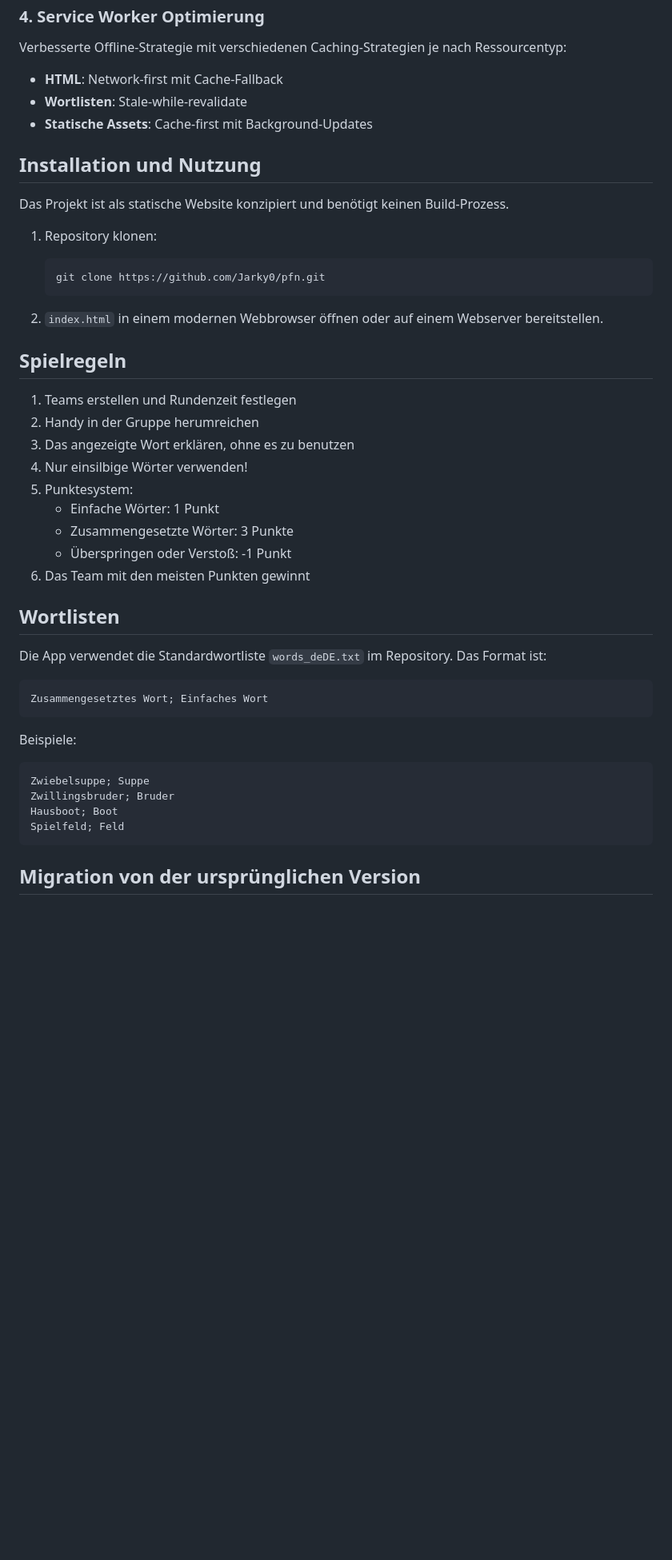
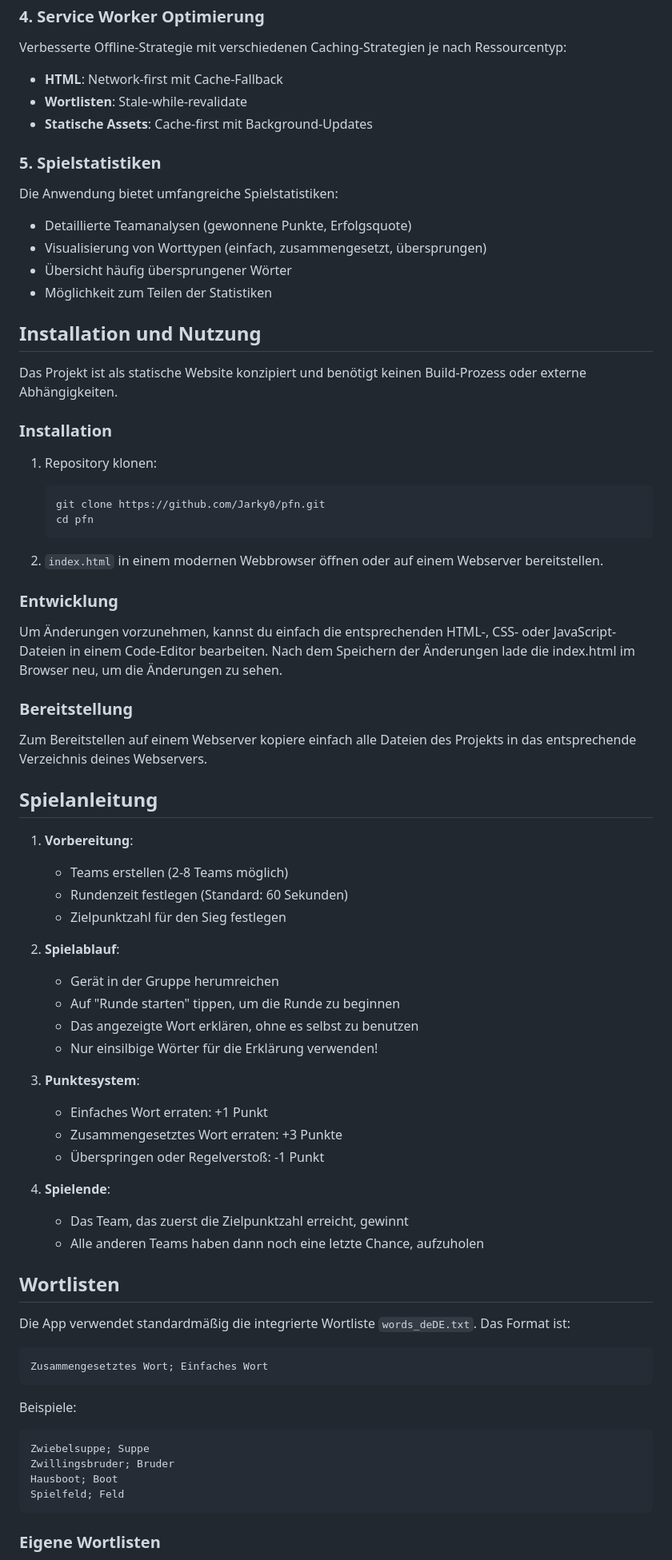
Before and after one commit to Jarky0/pfn, a Markdown page: readme.md, the part around the change printed below. Shown: that part at 80% size. Rendered like a GitHub page; blank space fills up the shorter version.

````diff
--- a/readme.md
+++ b/readme.md
@@ -89,32 +95,61 @@ Verbesserte Offline-Strategie mit verschiedenen Caching-Strategien je nach Resso
 - **Wortlisten**: Stale-while-revalidate
 - **Statische Assets**: Cache-first mit Background-Updates
 
+### 5. Spielstatistiken
+
+Die Anwendung bietet umfangreiche Spielstatistiken:
+- Detaillierte Teamanalysen (gewonnene Punkte, Erfolgsquote)
+- Visualisierung von Worttypen (einfach, zusammengesetzt, übersprungen)
+- Übersicht häufig übersprungener Wörter
+- Möglichkeit zum Teilen der Statistiken
+
 ## Installation und Nutzung
 
-Das Projekt ist als statische Website konzipiert und benötigt keinen Build-Prozess.
+Das Projekt ist als statische Website konzipiert und benötigt keinen Build-Prozess oder externe Abhängigkeiten.
+
+### Installation
 
 1. Repository klonen:
    ```
    git clone https://github.com/Jarky0/pfn.git
+   cd pfn
    ```
 
 2. `index.html` in einem modernen Webbrowser öffnen oder auf einem Webserver bereitstellen.
 
-## Spielregeln
+### Entwicklung
 
-1. Teams erstellen und Rundenzeit festlegen
-2. Handy in der Gruppe herumreichen
-3. Das angezeigte Wort erklären, ohne es zu benutzen
-4. Nur einsilbige Wörter verwenden!
-5. Punktesystem:
-   - Einfache Wörter: 1 Punkt
-   - Zusammengesetzte Wörter: 3 Punkte
-   - Überspringen oder Verstoß: -1 Punkt
-6. Das Team mit den meisten Punkten gewinnt
+Um Änderungen vorzunehmen, kannst du einfach die entsprechenden HTML-, CSS- oder JavaScript-Dateien in einem Code-Editor bearbeiten. Nach dem Speichern der Änderungen lade die index.html im Browser neu, um die Änderungen zu sehen.
+
+### Bereitstellung
+
+Zum Bereitstellen auf einem Webserver kopiere einfach alle Dateien des Projekts in das entsprechende Verzeichnis deines Webservers.
+
+## Spielanleitung
+
+1. **Vorbereitung**:
+   - Teams erstellen (2-8 Teams möglich)
+   - Rundenzeit festlegen (Standard: 60 Sekunden)
+   - Zielpunktzahl für den Sieg festlegen
+
+2. **Spielablauf**:
+   - Gerät in der Gruppe herumreichen
+   - Auf "Runde starten" tippen, um die Runde zu beginnen
+   - Das angezeigte Wort erklären, ohne es selbst zu benutzen
+   - Nur einsilbige Wörter für die Erklärung verwenden!
+
+3. **Punktesystem**:
+   - Einfaches Wort erraten: +1 Punkt
+   - Zusammengesetztes Wort erraten: +3 Punkte
+   - Überspringen oder Regelverstoß: -1 Punkt
+
+4. **Spielende**:
+   - Das Team, das zuerst die Zielpunktzahl erreicht, gewinnt
+   - Alle anderen Teams haben dann noch eine letzte Chance, aufzuholen
 
 ## Wortlisten
 
-Die App verwendet die Standardwortliste `words_deDE.txt` im Repository. Das Format ist:
+Die App verwendet standardmäßig die integrierte Wortliste `words_deDE.txt`. Das Format ist:
 
 ```
 Zusammengesetztes Wort; Einfaches Wort
@@ -129,5 +164,5 @@ Hausboot; Boot
 Spielfeld; Feld
 ```
 
-## Migration von der ursprünglichen Version
+### Eigene Wortlisten
 
````
Also changed, not shown: other parts of readme.md (+28 -19 lines).
